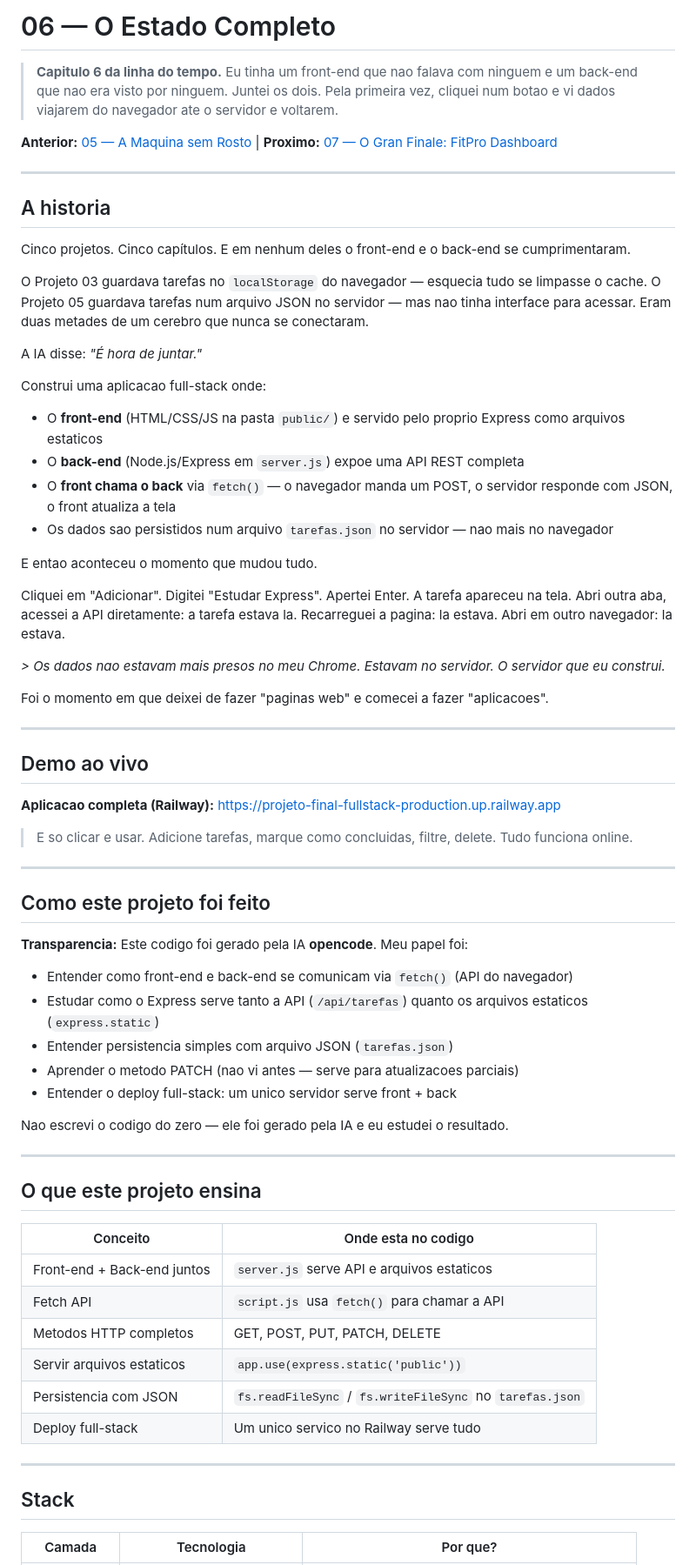
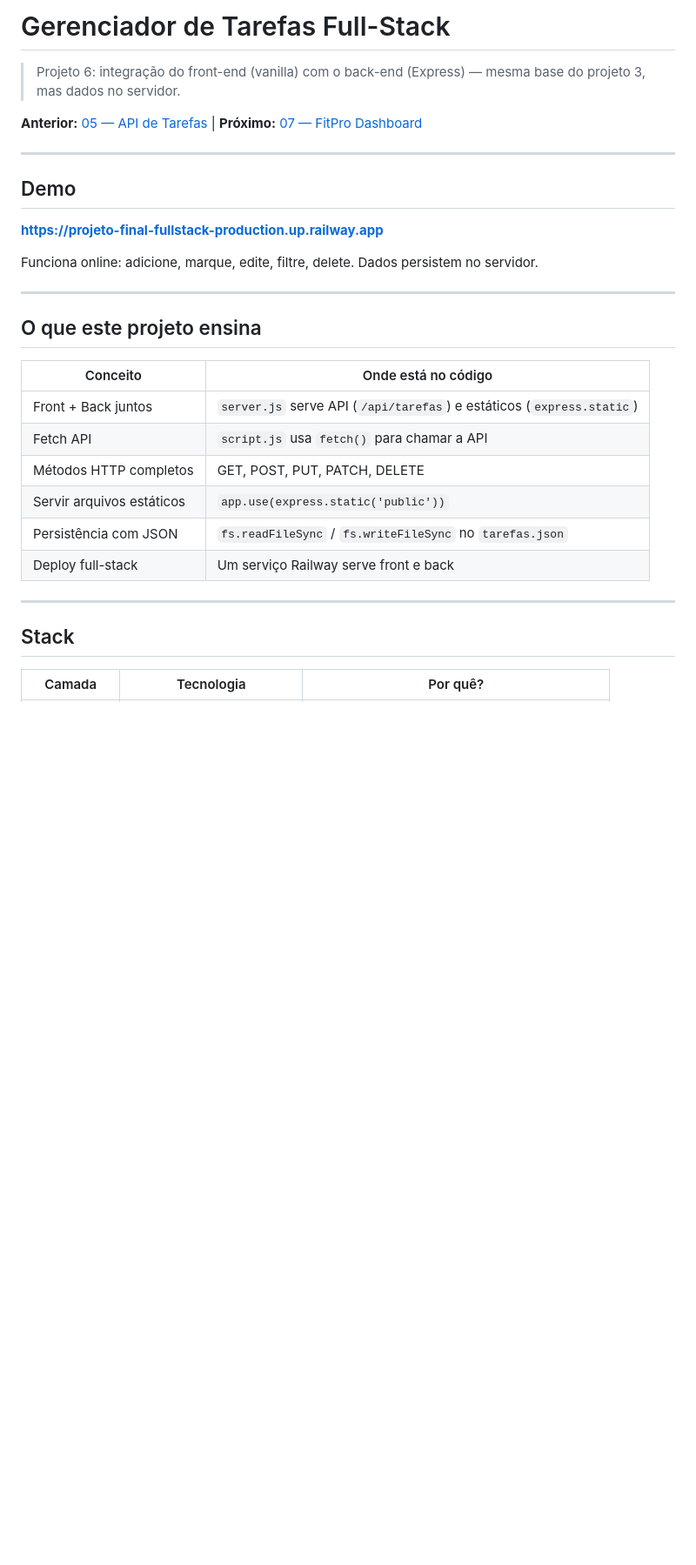
Before and after one commit to Possi-dev/estudos-06-projeto-final, a Markdown page: README.md, the part around one of its changes. Shown at 87% size. GitHub-like rendering; blank space fills up the shorter version.

```diff
--- a/README.md
+++ b/README.md
@@ -1,72 +1,33 @@
-# 06 — O Estado Completo
+# Gerenciador de Tarefas Full-Stack
 
-> **Capitulo 6 da linha do tempo.** Eu tinha um front-end que nao falava com ninguem e um back-end que nao era visto por ninguem. Juntei os dois. Pela primeira vez, cliquei num botao e vi dados viajarem do navegador ate o servidor e voltarem.
+> Projeto 6: integração do front-end (vanilla) com o back-end (Express) — mesma base do projeto 3, mas dados no servidor.
 
-**Anterior:** [05 — A Maquina sem Rosto](https://github.com/Possi-dev/estudos-05-api-de-tarefas) | **Proximo:** [07 — O Gran Finale: FitPro Dashboard](https://github.com/Possi-dev/estudos-07-fitpro-dashboard)
+**Anterior:** [05 — API de Tarefas](https://github.com/Possi-dev/estudos-05-api-de-tarefas) | **Próximo:** [07 — FitPro Dashboard](https://github.com/Possi-dev/estudos-07-fitpro-dashboard)
 
 ---
 
-## A historia
+## Demo
 
-Cinco projetos. Cinco capítulos. E em nenhum deles o front-end e o back-end se cumprimentaram.
+**[https://projeto-final-fullstack-production.up.railway.app](https://projeto-final-fullstack-production.up.railway.app)**
 
-O Projeto 03 guardava tarefas no `localStorage` do navegador — esquecia tudo se limpasse o cache. O Projeto 05 guardava tarefas num arquivo JSON no servidor — mas nao tinha interface para acessar. Eram duas metades de um cerebro que nunca se conectaram.
-
-A IA disse: *"É hora de juntar."*
-
-Construi uma aplicacao full-stack onde:
-
-- O **front-end** (HTML/CSS/JS na pasta `public/`) e servido pelo proprio Express como arquivos estaticos
-- O **back-end** (Node.js/Express em `server.js`) expoe uma API REST completa
-- O **front chama o back** via `fetch()` — o navegador manda um POST, o servidor responde com JSON, o front atualiza a tela
-- Os dados sao persistidos num arquivo `tarefas.json` no servidor — nao mais no navegador
-
-E entao aconteceu o momento que mudou tudo.
-
-Cliquei em "Adicionar". Digitei "Estudar Express". Apertei Enter. A tarefa apareceu na tela. Abri outra aba, acessei a API diretamente: a tarefa estava la. Recarreguei a pagina: la estava. Abri em outro navegador: la estava.
-
-*> Os dados nao estavam mais presos no meu Chrome. Estavam no servidor. O servidor que eu construi.*
-
-Foi o momento em que deixei de fazer "paginas web" e comecei a fazer "aplicacoes".
-
----
-
-## Demo ao vivo
-
-**Aplicacao completa (Railway):** https://projeto-final-fullstack-production.up.railway.app
-
-> E so clicar e usar. Adicione tarefas, marque como concluidas, filtre, delete. Tudo funciona online.
-
----
-
-## Como este projeto foi feito
-
-**Transparencia:** Este codigo foi gerado pela IA **opencode**. Meu papel foi:
-
-- Entender como front-end e back-end se comunicam via `fetch()` (API do navegador)
-- Estudar como o Express serve tanto a API (`/api/tarefas`) quanto os arquivos estaticos (`express.static`)
-- Entender persistencia simples com arquivo JSON (`tarefas.json`)
-- Aprender o metodo PATCH (nao vi antes — serve para atualizacoes parciais)
-- Entender o deploy full-stack: um unico servidor serve front + back
-
-Nao escrevi o codigo do zero — ele foi gerado pela IA e eu estudei o resultado.
+Funciona online: adicione, marque, edite, filtre, delete. Dados persistem no servidor.
 
 ---
 
 ## O que este projeto ensina
 
-| Conceito | Onde esta no codigo |
+| Conceito | Onde está no código |
 |----------|---------------------|
-| Front-end + Back-end juntos | `server.js` serve API e arquivos estaticos |
+| Front + Back juntos | `server.js` serve API (`/api/tarefas`) e estáticos (`express.static`) |
 | Fetch API | `script.js` usa `fetch()` para chamar a API |
-| Metodos HTTP completos | GET, POST, PUT, PATCH, DELETE |
-| Servir arquivos estaticos | `app.use(express.static('public'))` |
-| Persistencia com JSON | `fs.readFileSync` / `fs.writeFileSync` no `tarefas.json` |
-| Deploy full-stack | Um unico servico no Railway serve tudo |
+| Métodos HTTP completos | GET, POST, PUT, PATCH, DELETE |
+| Servir arquivos estáticos | `app.use(express.static('public'))` |
+| Persistência com JSON | `fs.readFileSync` / `fs.writeFileSync` no `tarefas.json` |
+| Deploy full-stack | Um serviço Railway serve front e back |
 
 ---
 
 ## Stack
 
-| Camada | Tecnologia | Por que? |
+| Camada | Tecnologia | Por quê? |
 |--------|------------|----------|
```
Also changed, not shown: other parts of README.md (+31 -37 lines).
